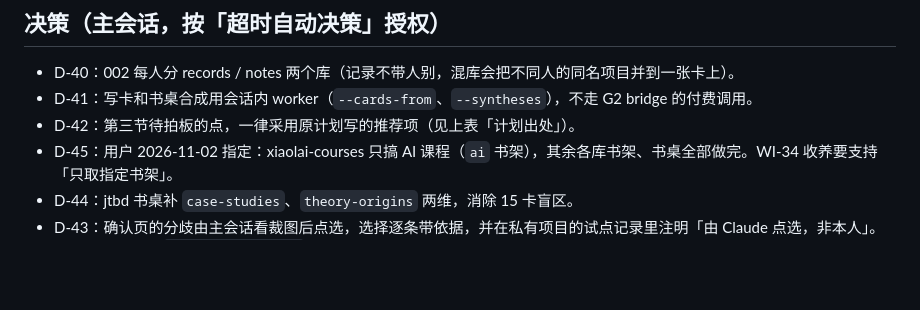
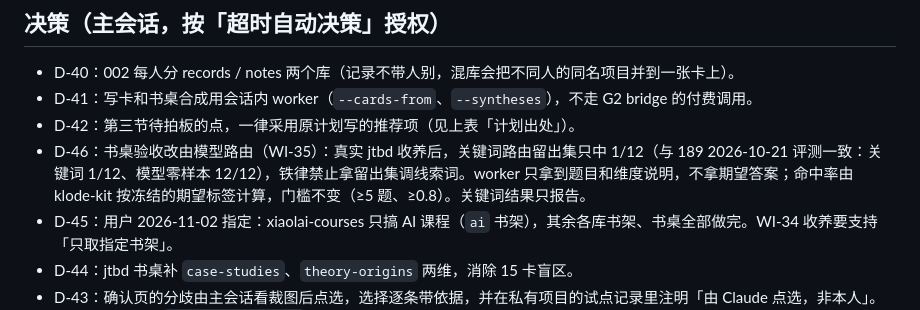
Before and after one commit to bubiji/klode-kit, a Markdown page: docs/迁移与扩建计划_v1.md, the part around the change. Drawn GitHub-style; blank space fills up the shorter version.

Commit message:
docs(plan): D-46 desk acceptance by model routing (jtbd holdout keyword 1/12)
Co-Authored-By: Claude Opus 5.5 (1M context) <noreply@anthropic.com>

```diff
--- a/docs/迁移与扩建计划_v1.md
+++ b/docs/迁移与扩建计划_v1.md
@@ -70,6 +70,7 @@
 - D-40：002 每人分 records / notes 两个库（记录不带人别，混库会把不同人的同名项目并到一张卡上）。
 - D-41：写卡和书桌合成用会话内 worker（`--cards-from`、`--syntheses`），不走 G2 bridge 的付费调用。
 - D-42：第三节待拍板的点，一律采用原计划写的推荐项（见上表「计划出处」）。
+- D-46：书桌验收改由模型路由（WI-35）：真实 jtbd 收养后，关键词路由留出集只中 1/12（与 189 2026-10-21 评测一致：关键词 1/12、模型零样本 12/12），铁律禁止拿留出集调线索词。worker 只拿到题目和维度说明，不拿期望答案；命中率由 klode-kit 按冻结的期望标签计算，门槛不变（≥5 题、≥0.8）。关键词结果只报告。
 - D-45：用户 2026-11-02 指定：xiaolai-courses 只搞 AI 课程（`ai` 书架），其余各库书架、书桌全部做完。WI-34 收养要支持「只取指定书架」。
 - D-44：jtbd 书桌补 `case-studies`、`theory-origins` 两维，消除 15 卡盲区。
 - D-43：确认页的分歧由主会话看裁图后点选，选择逐条带依据，并在私有项目的试点记录里注明「由 Claude 点选，非本人」。用户可以随时用 `kb-audit --reopen` 重开任何一条。
```
